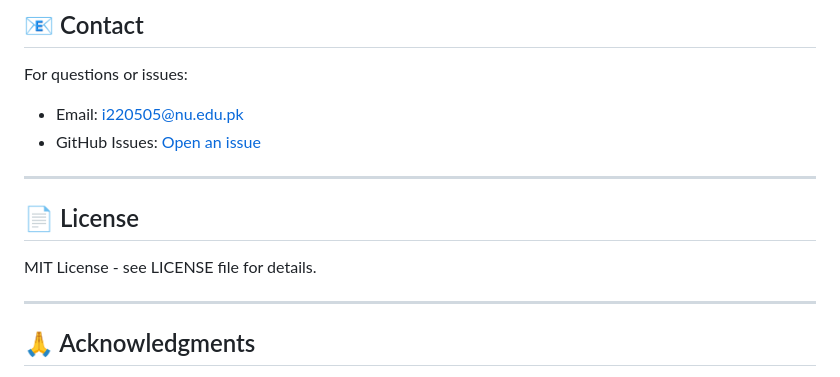
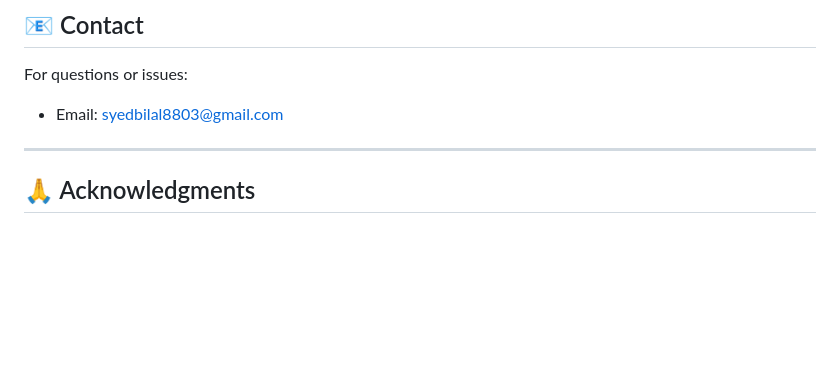
Before and after one commit to Syed-Bilal-Hassan-SBH/Agentic-Self-RAG-Multi-Agent-Self-Correcting-Retrieval-Augmented-Generation, a Markdown page: README.md, the part around the change. Drawn GitHub-style; blank space fills up the shorter version.

Commit message:
Update contact information and remove license
Updated contact email and removed license section.

```diff
--- a/README.md
+++ b/README.md
@@ -447,16 +447,10 @@ print('✓ Reproducibility verified')
 ## 📧 Contact
 
 For questions or issues:
-- Email: i220505@nu.edu.pk
-- GitHub Issues: [Open an issue](https://github.com/your-repo/issues)
+- Email: syedbilal8803@gmail.com
 
 ---
 
-## 📄 License
-
-MIT License - see LICENSE file for details.
-
----
 
 ## 🙏 Acknowledgments
 
```
